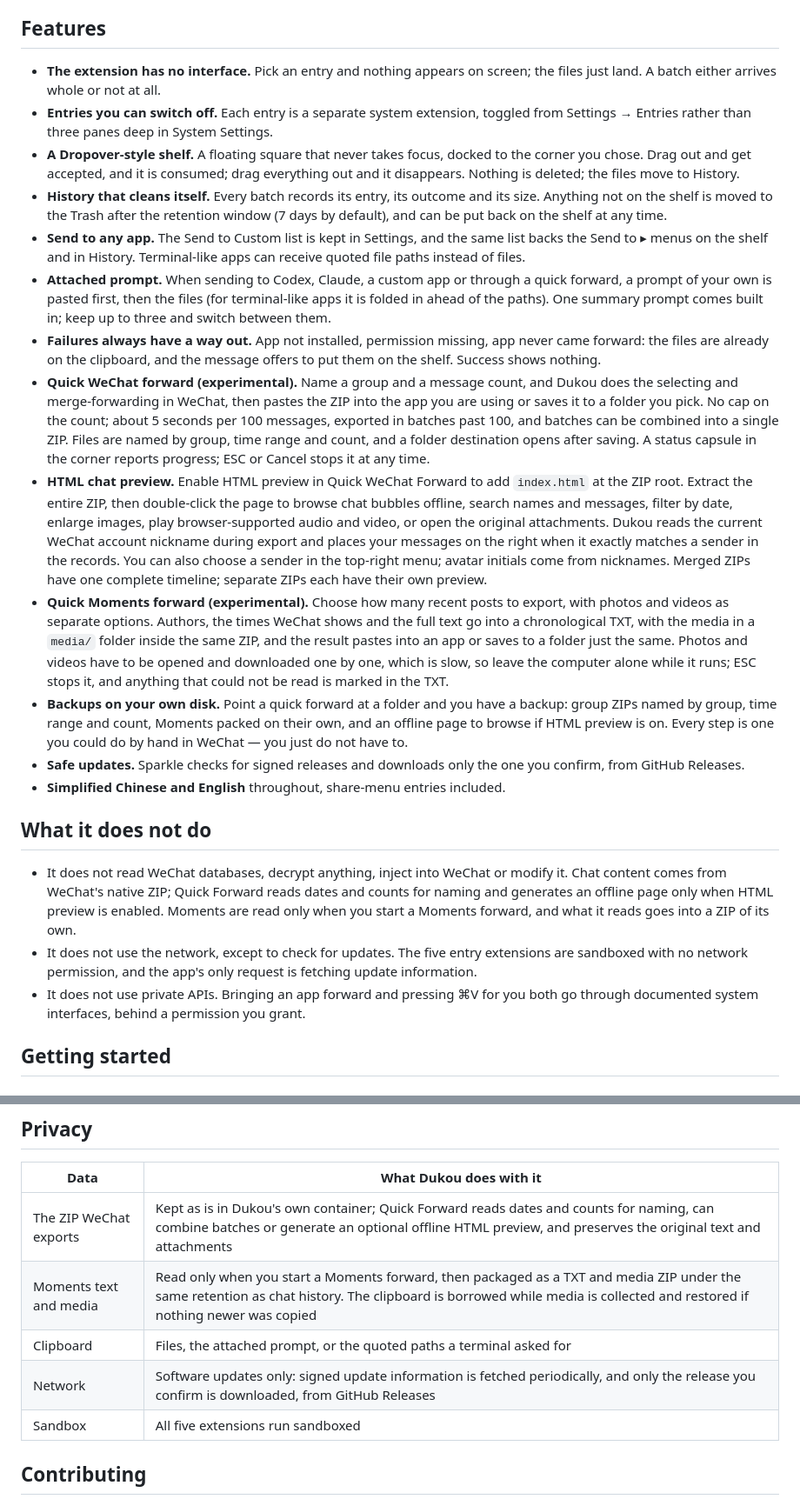
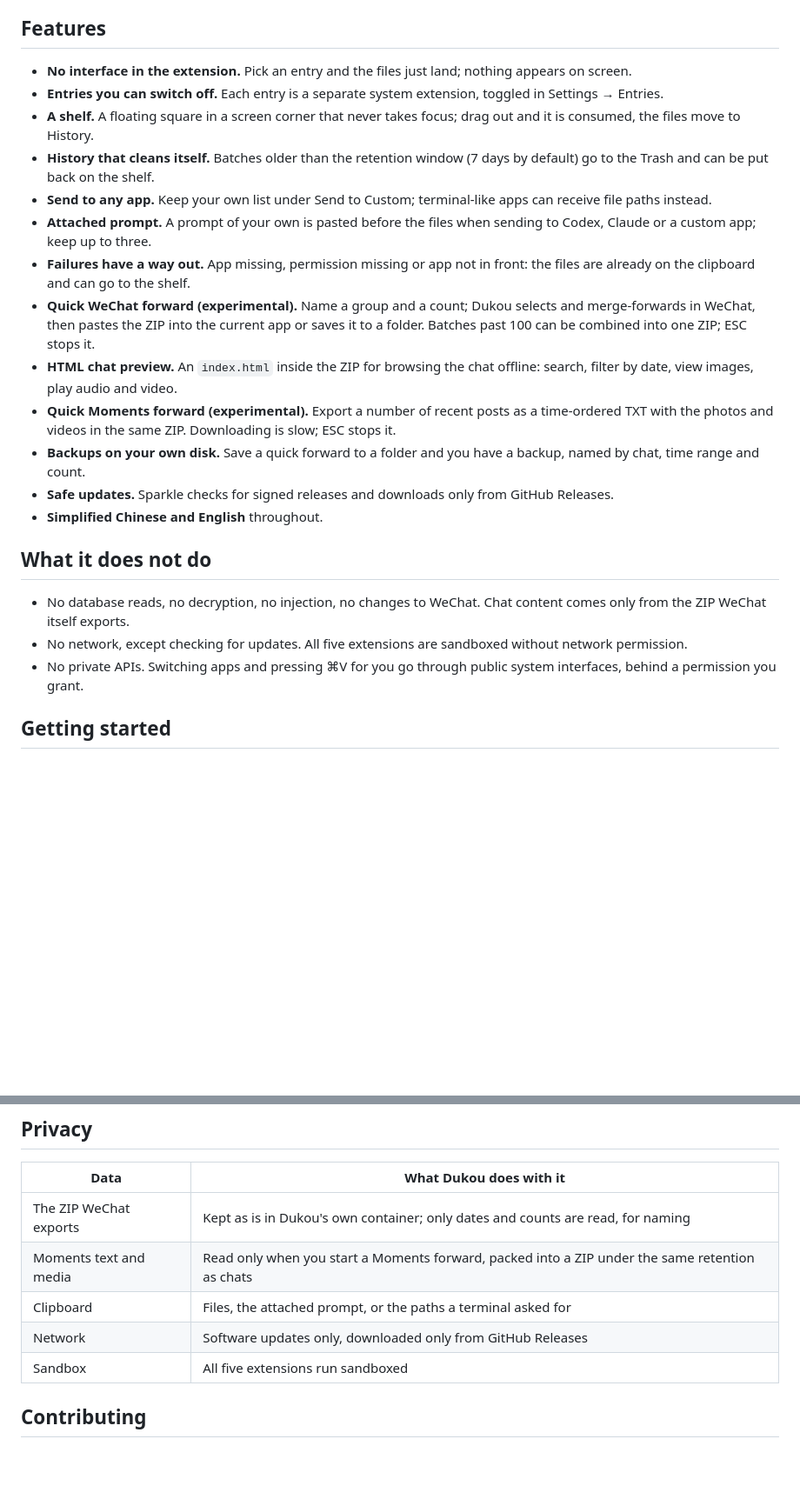
Before and after one commit to qzz0518/Dukou, a Markdown page: README_EN.md, 2 parts joined by grey strips. Shown at 87% size. GitHub-like rendering; blank space fills up the shorter version.

Commit message:
Trim the feature, limits and privacy sections of both READMEs
One line per item: drop the mechanics that belong in the app, keep what
each feature does and what Dukou never touches.

```diff
--- a/README_EN.md
+++ b/README_EN.md
@@ -38,25 +38,25 @@ One step further, Quick WeChat forward and Quick Moments forward (experimental)
 
 ## Features
 
-- **The extension has no interface.** Pick an entry and nothing appears on screen; the files just land. A batch either arrives whole or not at all.
-- **Entries you can switch off.** Each entry is a separate system extension, toggled from Settings → Entries rather than three panes deep in System Settings.
-- **A Dropover-style shelf.** A floating square that never takes focus, docked to the corner you chose. Drag out and get accepted, and it is consumed; drag everything out and it disappears. Nothing is deleted; the files move to History.
-- **History that cleans itself.** Every batch records its entry, its outcome and its size. Anything not on the shelf is moved to the Trash after the retention window (7 days by default), and can be put back on the shelf at any time.
-- **Send to any app.** The Send to Custom list is kept in Settings, and the same list backs the Send to ▸ menus on the shelf and in History. Terminal-like apps can receive quoted file paths instead of files.
-- **Attached prompt.** When sending to Codex, Claude, a custom app or through a quick forward, a prompt of your own is pasted first, then the files (for terminal-like apps it is folded in ahead of the paths). One summary prompt comes built in; keep up to three and switch between them.
-- **Failures always have a way out.** App not installed, permission missing, app never came forward: the files are already on the clipboard, and the message offers to put them on the shelf. Success shows nothing.
-- **Quick WeChat forward (experimental).** Name a group and a message count, and Dukou does the selecting and merge-forwarding in WeChat, then pastes the ZIP into the app you are using or saves it to a folder you pick. No cap on the count; about 5 seconds per 100 messages, exported in batches past 100, and batches can be combined into a single ZIP. Files are named by group, time range and count, and a folder destination opens after saving. A status capsule in the corner reports progress; ESC or Cancel stops it at any time.
-- **HTML chat preview.** Enable HTML preview in Quick WeChat Forward to add `index.html` at the ZIP root. Extract the entire ZIP, then double-click the page to browse chat bubbles offline, search names and messages, filter by date, enlarge images, play browser-supported audio and video, or open the original attachments. Dukou reads the current WeChat account nickname during export and places your messages on the right when it exactly matches a sender in the records. You can also choose a sender in the top-right menu; avatar initials come from nicknames. Merged ZIPs have one complete timeline; separate ZIPs each have their own preview.
-- **Quick Moments forward (experimental).** Choose how many recent posts to export, with photos and videos as separate options. Authors, the times WeChat shows and the full text go into a chronological TXT, with the media in a `media/` folder inside the same ZIP, and the result pastes into an app or saves to a folder just the same. Photos and videos have to be opened and downloaded one by one, which is slow, so leave the computer alone while it runs; ESC stops it, and anything that could not be read is marked in the TXT.
-- **Backups on your own disk.** Point a quick forward at a folder and you have a backup: group ZIPs named by group, time range and count, Moments packed on their own, and an offline page to browse if HTML preview is on. Every step is one you could do by hand in WeChat — you just do not have to.
-- **Safe updates.** Sparkle checks for signed releases and downloads only the one you confirm, from GitHub Releases.
-- **Simplified Chinese and English** throughout, share-menu entries included.
+- **No interface in the extension.** Pick an entry and the files just land; nothing appears on screen.
+- **Entries you can switch off.** Each entry is a separate system extension, toggled in Settings → Entries.
+- **A shelf.** A floating square in a screen corner that never takes focus; drag out and it is consumed, the files move to History.
+- **History that cleans itself.** Batches older than the retention window (7 days by default) go to the Trash and can be put back on the shelf.
+- **Send to any app.** Keep your own list under Send to Custom; terminal-like apps can receive file paths instead.
+- **Attached prompt.** A prompt of your own is pasted before the files when sending to Codex, Claude or a custom app; keep up to three.
+- **Failures have a way out.** App missing, permission missing or app not in front: the files are already on the clipboard and can go to the shelf.
+- **Quick WeChat forward (experimental).** Name a group and a count; Dukou selects and merge-forwards in WeChat, then pastes the ZIP into the current app or saves it to a folder. Batches past 100 can be combined into one ZIP; ESC stops it.
+- **HTML chat preview.** An `index.html` inside the ZIP for browsing the chat offline: search, filter by date, view images, play audio and video.
+- **Quick Moments forward (experimental).** Export a number of recent posts as a time-ordered TXT with the photos and videos in the same ZIP. Downloading is slow; ESC stops it.
+- **Backups on your own disk.** Save a quick forward to a folder and you have a backup, named by chat, time range and count.
+- **Safe updates.** Sparkle checks for signed releases and downloads only from GitHub Releases.
+- **Simplified Chinese and English** throughout.
 
 ## What it does not do
 
-- It does not read WeChat databases, decrypt anything, inject into WeChat or modify it. Chat content comes from WeChat's native ZIP; Quick Forward reads dates and counts for naming and generates an offline page only when HTML preview is enabled. Moments are read only when you start a Moments forward, and what it reads goes into a ZIP of its own.
-- It does not use the network, except to check for updates. The five entry extensions are sandboxed with no network permission, and the app's only request is fetching update information.
-- It does not use private APIs. Bringing an app forward and pressing ⌘V for you both go through documented system interfaces, behind a permission you grant.
+- No database reads, no decryption, no injection, no changes to WeChat. Chat content comes only from the ZIP WeChat itself exports.
+- No network, except checking for updates. All five extensions are sandboxed without network permission.
+- No private APIs. Switching apps and pressing ⌘V for you go through public system interfaces, behind a permission you grant.
 
 ## Getting started
 
@@ -95,10 +95,10 @@ Download the latest `Dukou-*.dmg` from [Releases](https://github.com/qzz0518/Duk
 
 | Data | What Dukou does with it |
 |---|---|
-| The ZIP WeChat exports | Kept as is in Dukou's own container; Quick Forward reads dates and counts for naming, can combine batches or generate an optional offline HTML preview, and preserves the original text and attachments |
-| Moments text and media | Read only when you start a Moments forward, then packaged as a TXT and media ZIP under the same retention as chat history. The clipboard is borrowed while media is collected and restored if nothing newer was copied |
-| Clipboard | Files, the attached prompt, or the quoted paths a terminal asked for |
-| Network | Software updates only: signed update information is fetched periodically, and only the release you confirm is downloaded, from GitHub Releases |
+| The ZIP WeChat exports | Kept as is in Dukou's own container; only dates and counts are read, for naming |
+| Moments text and media | Read only when you start a Moments forward, packed into a ZIP under the same retention as chats |
+| Clipboard | Files, the attached prompt, or the paths a terminal asked for |
+| Network | Software updates only, downloaded only from GitHub Releases |
 | Sandbox | All five extensions run sandboxed |
 
 ## Contributing
```
Also changed, not shown: README.md (+20 -20 lines).
